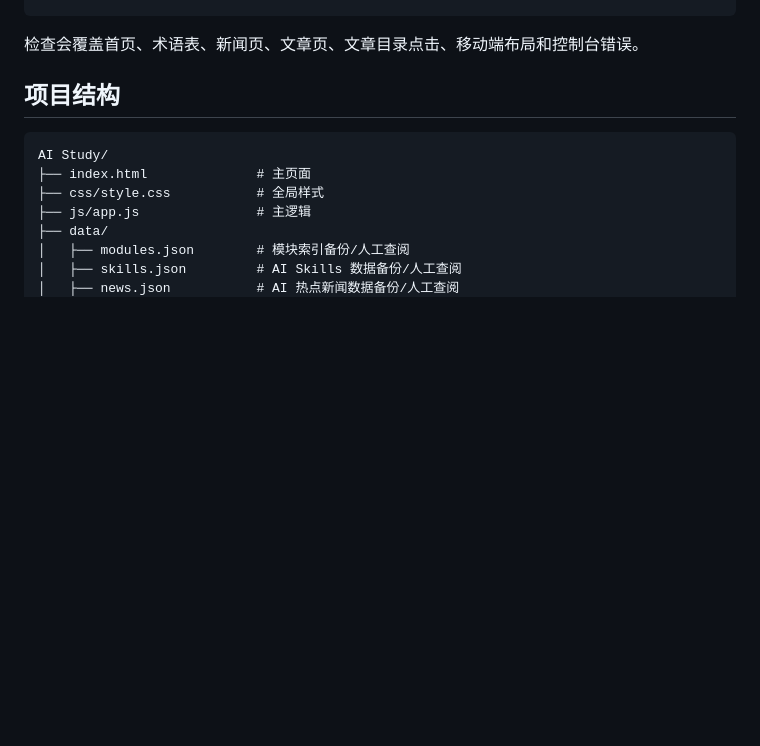
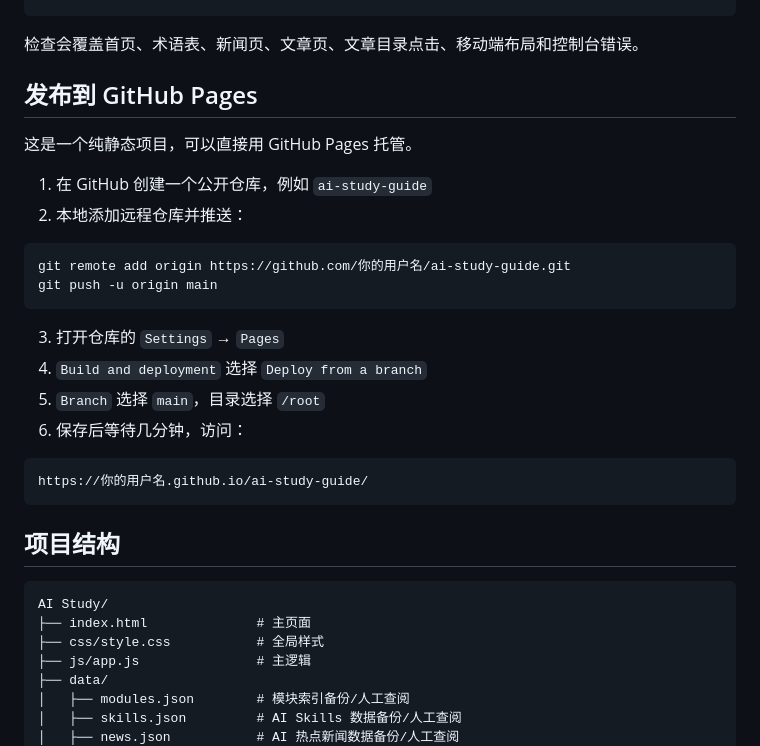
Before and after one commit to yuwei-keke/ai-study-guide, a Markdown page: README.md, the part around the change. Rendered like a GitHub page; blank space fills up the shorter version.

Commit message:
Prepare GitHub Pages publishing

````diff
--- a/README.md
+++ b/README.md
@@ -57,6 +57,27 @@ node scripts\visual-check.js
 ```
 
 检查会覆盖首页、术语表、新闻页、文章页、文章目录点击、移动端布局和控制台错误。
+
+## 发布到 GitHub Pages
+
+这是一个纯静态项目，可以直接用 GitHub Pages 托管。
+
+1. 在 GitHub 创建一个公开仓库，例如 `ai-study-guide`
+2. 本地添加远程仓库并推送：
+
+```bash
+git remote add origin https://github.com/你的用户名/ai-study-guide.git
+git push -u origin main
+```
+
+3. 打开仓库的 `Settings` → `Pages`
+4. `Build and deployment` 选择 `Deploy from a branch`
+5. `Branch` 选择 `main`，目录选择 `/root`
+6. 保存后等待几分钟，访问：
+
+```text
+https://你的用户名.github.io/ai-study-guide/
+```
 
 ## 项目结构
 
````
